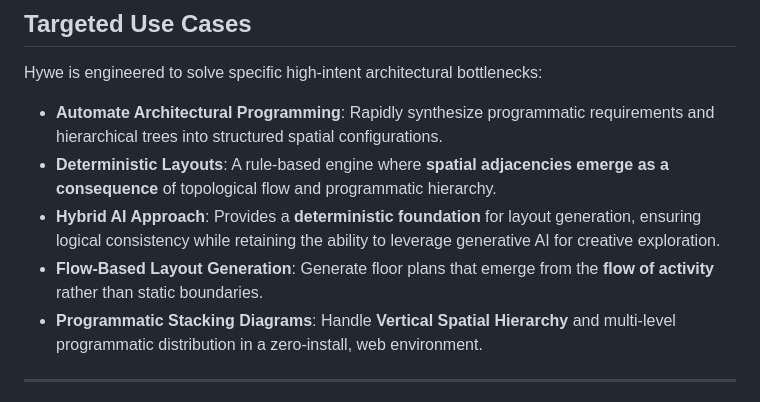
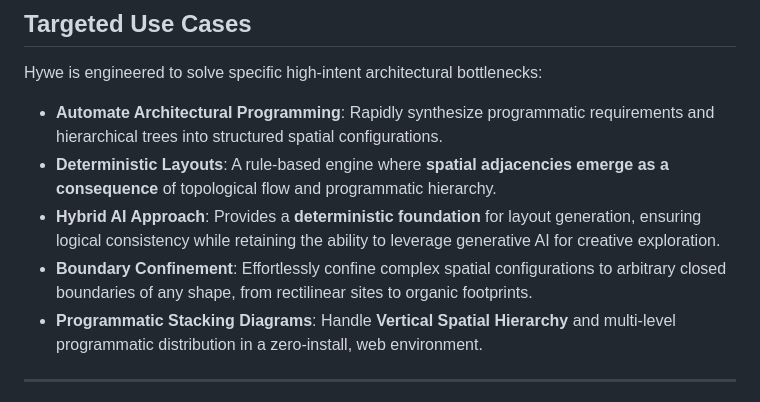
Before and after one commit to vykrum/Hywe, a Markdown page: README.md, the part around the change. GitHub-like rendering.

Commit message:
docs: replace flow-based layout with boundary confinement use case

```diff
--- a/README.md
+++ b/README.md
@@ -73,7 +73,7 @@ Hywe is engineered to solve specific high-intent architectural bottlenecks:
 - **Automate Architectural Programming**: Rapidly synthesize programmatic requirements and hierarchical trees into structured spatial configurations.
 - **Deterministic Layouts**: A rule-based engine where **spatial adjacencies emerge as a consequence** of topological flow and programmatic hierarchy.
 - **Hybrid AI Approach**: Provides a **deterministic foundation** for layout generation, ensuring logical consistency while retaining the ability to leverage generative AI for creative exploration.
-- **Flow-Based Layout Generation**: Generate floor plans that emerge from the **flow of activity** rather than static boundaries.
+- **Boundary Confinement**: Effortlessly confine complex spatial configurations to arbitrary closed boundaries of any shape, from rectilinear sites to organic footprints.
 - **Programmatic Stacking Diagrams**: Handle **Vertical Spatial Hierarchy** and multi-level programmatic distribution in a zero-install, web environment.
 
 ---
```
